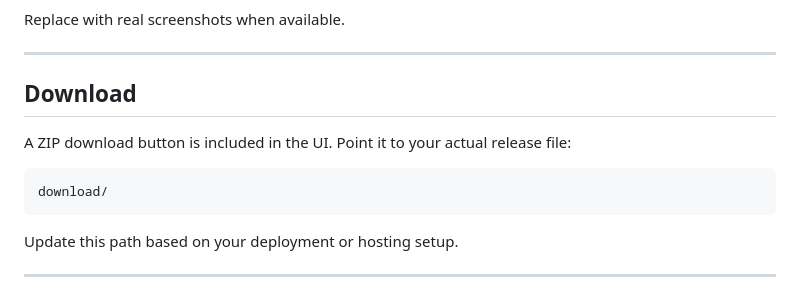
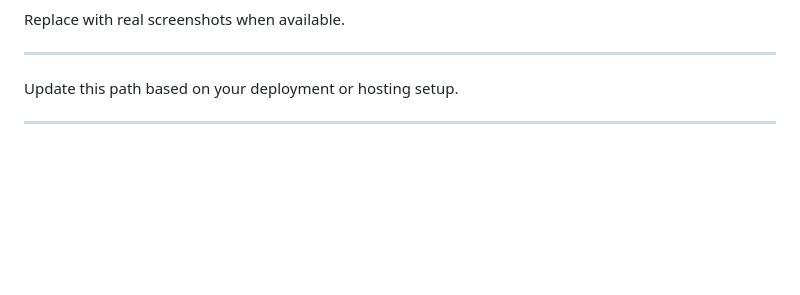
Before and after one commit to CodecraftBySyed/Mini-POS-System, a Markdown page: README.md, the part around one of its changes. Rendered like a GitHub page; blank space fills up the shorter version.

````diff
--- a/README.md
+++ b/README.md
@@ -69,13 +69,7 @@ Replace with real screenshots when available.
 
 ---
 
-## Download
 
-A ZIP download button is included in the UI. Point it to your actual release file:
-
-```
-download/
-```
 
 Update this path based on your deployment or hosting setup.
 
````
Also changed, not shown: other parts of README.md (+1 -1 lines).
